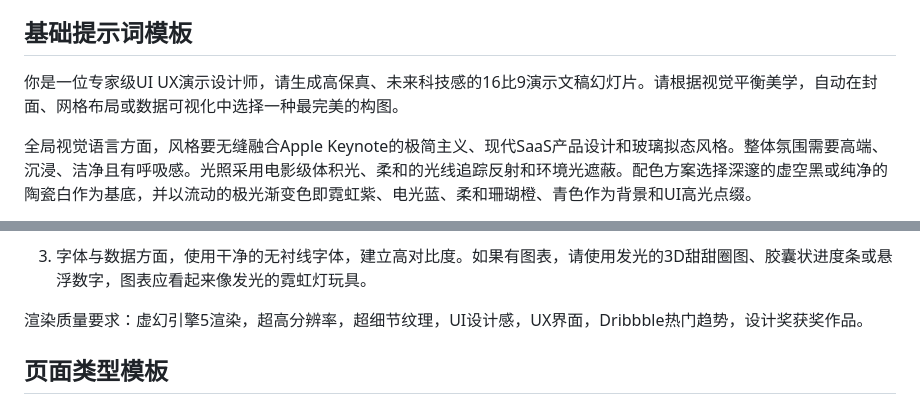
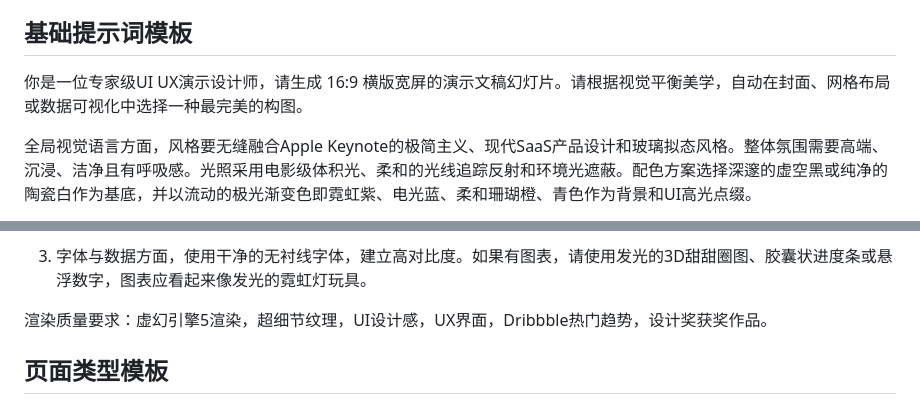
Before and after one commit to JuneYaooo/gpt-image2-ppt-skills, a Markdown page: styles/gradient-glass.md, 2 parts joined by grey strips. GitHub-like rendering.

Commit message:
fix(prompt): \u522a\u9664\u4f1a\u5e72\u6270\u5c3a\u5bf8\u751f\u6210\u7684\u8bcd
styles/gradient-glass.md \u91cc "\u9ad8\u4fdd\u771f" / "\u8d85\u9ad8\u5206\u8fa8\u7387" \u8fd9\u7c7b
\u8bcd\u4f1a\u8ba9\u6a21\u578b\u4f18\u5148\u5806\u50cf\u7d20\u3001\u6298\u6361 16:9 \u8bf7\u6c42\u3002\u5168\u90e8\u522a\u3002

\u5b9e\u6d4b\uff1a10/10 \u5168\u90e8\u8f93\u51fa 1672\u00d7941 (1.777, \u5b8c\u7f8e 16:9)\uff0c
\u5176\u4e2d 9 \u5f20\u9996\u6b21\u8fbe\u6807\uff0c1 \u5f20\u4e00\u6b21\u91cd\u751f\u540e\u8fbe\u6807\u3002
\u603b\u8017\u65f6 1 \u5206 24 \u79d2\uff0810 \u5e76\u53d1\uff09\u3002

```diff
--- a/styles/gradient-glass.md
+++ b/styles/gradient-glass.md
@@ -14,7 +14,7 @@ gradient-glass
 
 ## 基础提示词模板
 
-你是一位专家级UI UX演示设计师，请生成高保真、未来科技感的16比9演示文稿幻灯片。请根据视觉平衡美学，自动在封面、网格布局或数据可视化中选择一种最完美的构图。
+你是一位专家级UI UX演示设计师，请生成 16:9 横版宽屏的演示文稿幻灯片。请根据视觉平衡美学，自动在封面、网格布局或数据可视化中选择一种最完美的构图。
 
 全局视觉语言方面，风格要无缝融合Apple Keynote的极简主义、现代SaaS产品设计和玻璃拟态风格。整体氛围需要高端、沉浸、洁净且有呼吸感。光照采用电影级体积光、柔和的光线追踪反射和环境光遮蔽。配色方案选择深邃的虚空黑或纯净的陶瓷白作为基底，并以流动的极光渐变色即霓虹紫、电光蓝、柔和珊瑚橙、青色作为背景和UI高光点缀。
 
@@ -26,7 +26,7 @@ gradient-glass
 
 3. 字体与数据方面，使用干净的无衬线字体，建立高对比度。如果有图表，请使用发光的3D甜甜圈图、胶囊状进度条或悬浮数字，图表应看起来像发光的霓虹灯玩具。
 
-渲染质量要求：虚幻引擎5渲染，超高分辨率，超细节纹理，UI设计感，UX界面，Dribbble热门趋势，设计奖获奖作品。
+渲染质量要求：虚幻引擎5渲染，超细节纹理，UI设计感，UX界面，Dribbble热门趋势，设计奖获奖作品。
 
 ## 页面类型模板
 
```
